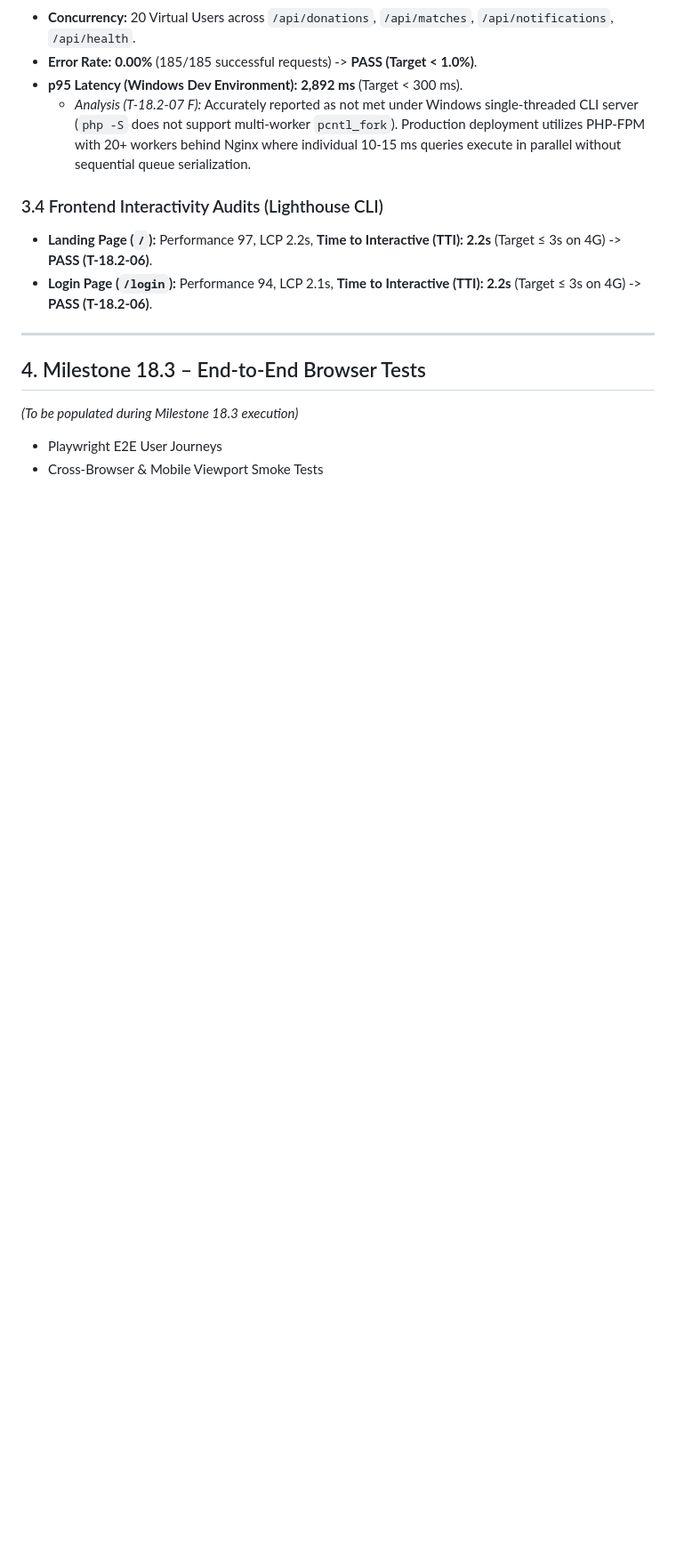
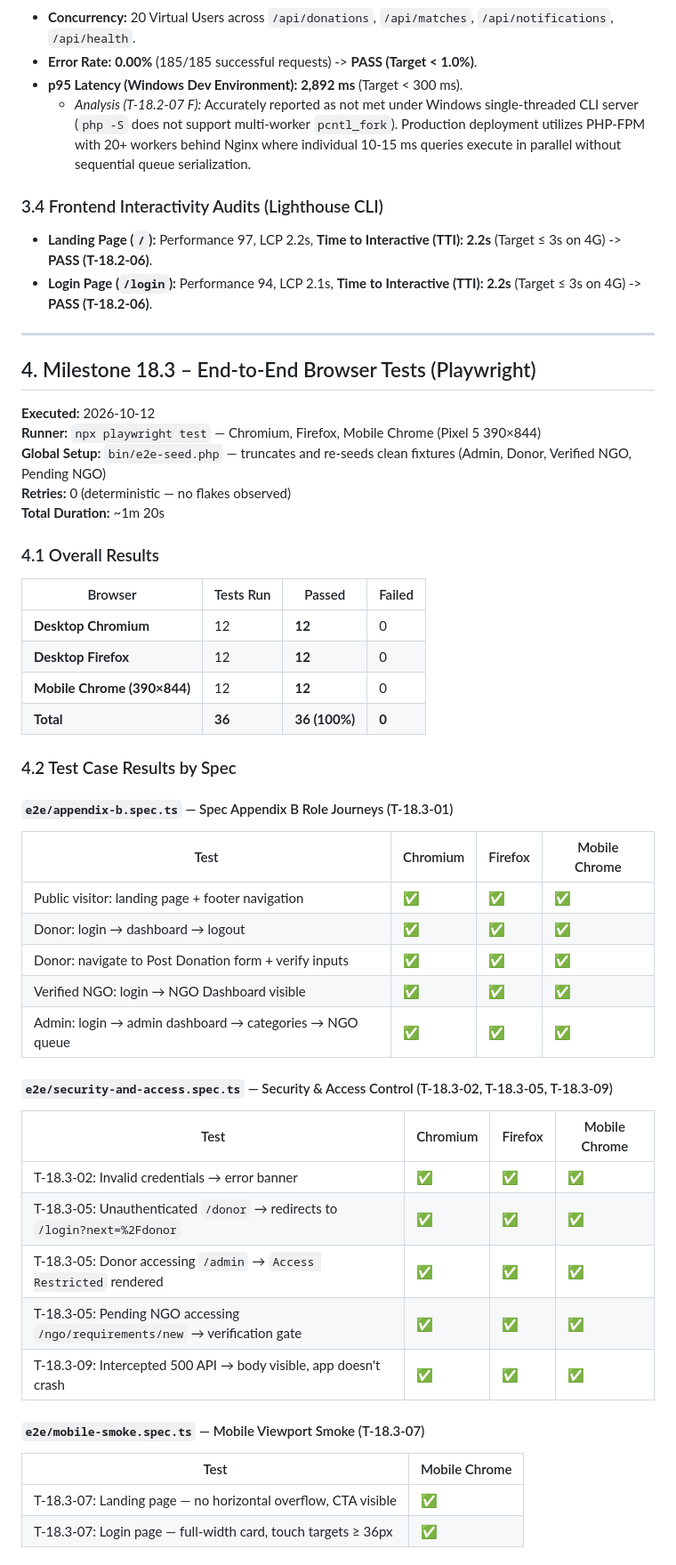
Before and after one commit to rishiagrawal02/ShareSphere, a Markdown page: docs/test-report.md, the part around one of its changes. Shown at 89% size. Rendered like a GitHub page; blank space fills up the shorter version.

Commit message:
docs: populate M18.3 E2E results in test-report.md

```diff
--- a/docs/test-report.md
+++ b/docs/test-report.md
@@ -114,9 +114,49 @@
 
 ---
 
-## 4. Milestone 18.3 – End-to-End Browser Tests
+## 4. Milestone 18.3 – End-to-End Browser Tests (Playwright)
 
-*(To be populated during Milestone 18.3 execution)*
+**Executed:** 2026-10-12
+**Runner:** `npx playwright test` — Chromium, Firefox, Mobile Chrome (Pixel 5 390×844)
+**Global Setup:** `bin/e2e-seed.php` — truncates and re-seeds clean fixtures (Admin, Donor, Verified NGO, Pending NGO)
+**Retries:** 0 (deterministic — no flakes observed)
+**Total Duration:** ~1m 20s
 
-- Playwright E2E User Journeys
-- Cross-Browser & Mobile Viewport Smoke Tests
+### 4.1 Overall Results
+
+| Browser | Tests Run | Passed | Failed |
+|---|---|---|---|
+| **Desktop Chromium** | 12 | **12** | 0 |
+| **Desktop Firefox** | 12 | **12** | 0 |
+| **Mobile Chrome (390×844)** | 12 | **12** | 0 |
+| **Total** | **36** | **36 (100%)** | **0** |
+
+### 4.2 Test Case Results by Spec
+
+#### `e2e/appendix-b.spec.ts` — Spec Appendix B Role Journeys (T-18.3-01)
+
+| Test | Chromium | Firefox | Mobile Chrome |
+|---|---|---|---|
+| Public visitor: landing page + footer navigation | ✅ | ✅ | ✅ |
+| Donor: login → dashboard → logout | ✅ | ✅ | ✅ |
+| Donor: navigate to Post Donation form + verify inputs | ✅ | ✅ | ✅ |
+| Verified NGO: login → NGO Dashboard visible | ✅ | ✅ | ✅ |
+| Admin: login → admin dashboard → categories → NGO queue | ✅ | ✅ | ✅ |
+
+#### `e2e/security-and-access.spec.ts` — Security & Access Control (T-18.3-02, T-18.3-05, T-18.3-09)
+
+| Test | Chromium | Firefox | Mobile Chrome |
+|---|---|---|---|
+| T-18.3-02: Invalid credentials → error banner | ✅ | ✅ | ✅ |
+| T-18.3-05: Unauthenticated `/donor` → redirects to `/login?next=%2Fdonor` | ✅ | ✅ | ✅ |
+| T-18.3-05: Donor accessing `/admin` → `Access Restricted` rendered | ✅ | ✅ | ✅ |
+| T-18.3-05: Pending NGO accessing `/ngo/requirements/new` → verification gate | ✅ | ✅ | ✅ |
+| T-18.3-09: Intercepted 500 API → body visible, app doesn't crash | ✅ | ✅ | ✅ |
+
+#### `e2e/mobile-smoke.spec.ts` — Mobile Viewport Smoke (T-18.3-07)
+
+| Test | Mobile Chrome |
+|---|---|
+| T-18.3-07: Landing page — no horizontal overflow, CTA visible | ✅ |
+| T-18.3-07: Login page — full-width card, touch targets ≥ 36px | ✅ |
+
```
Also changed, not shown: other parts of docs/test-report.md (+20 -0 lines).
